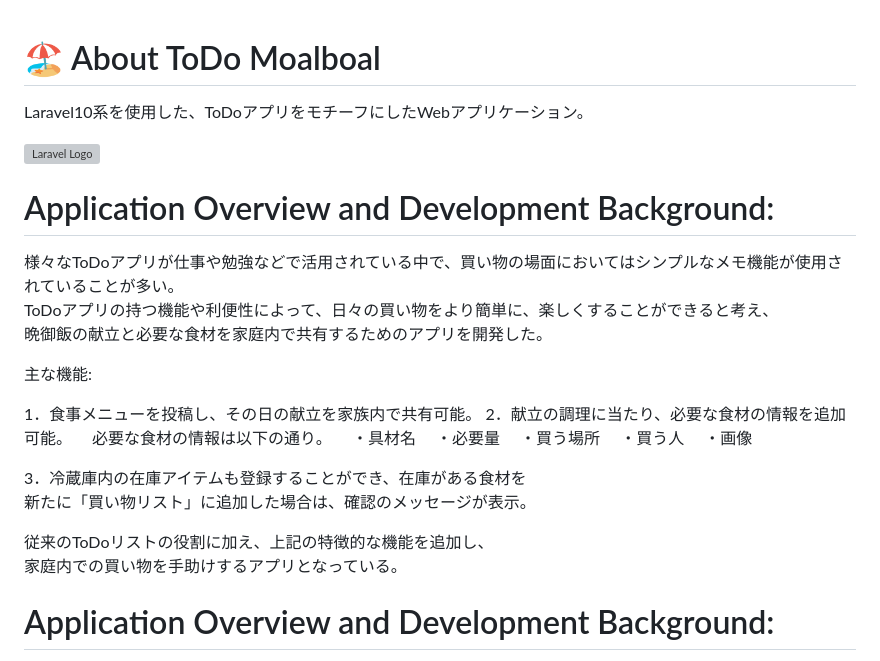
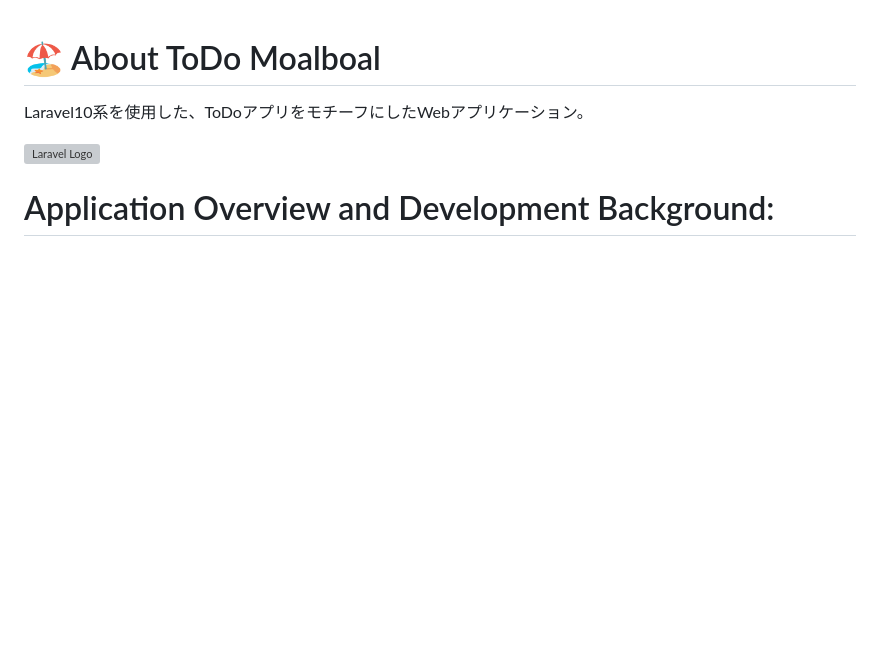
Before and after one commit to goki11reds327/todo_moalboal, a Markdown page: README.md, the part around the change. Drawn GitHub-style; blank space fills up the shorter version; grey boxes are pictures that could not be loaded.

```diff
--- a/README.md
+++ b/README.md
@@ -4,33 +4,6 @@
 Laravel10系を使用した、ToDoアプリをモチーフにしたWebアプリケーション。
 </p>
 <p><a href="https://laravel.com" target="_blank"><img src="https://raw.githubusercontent.com/laravel/art/master/logo-lockup/5%20SVG/2%20CMYK/1%20Full%20Color/laravel-logolockup-cmyk-red.svg" width="200" alt="Laravel Logo"></a></p>
-
-# Application Overview and Development Background:
-<p>
-様々なToDoアプリが仕事や勉強などで活用されている中で、買い物の場面においてはシンプルなメモ機能が使用されていることが多い。
-<br>ToDoアプリの持つ機能や利便性によって、日々の買い物をより簡単に、楽しくすることができると考え、
-<br>晩御飯の献立と必要な食材を家庭内で共有するためのアプリを開発した。
-</p>
-
-
-主な機能:
-
-1．食事メニューを投稿し、その日の献立を家族内で共有可能。
-2．献立の調理に当たり、必要な食材の情報を追加可能。
-　必要な食材の情報は以下の通り。
-　・具材名
-　・必要量
-　・買う場所
-　・買う人
-　・画像
-
-3．冷蔵庫内の在庫アイテムも登録することができ、在庫がある食材を
-<br>新たに「買い物リスト」に追加した場合は、確認のメッセージが表示。
-
-従来のToDoリストの役割に加え、上記の特徴的な機能を追加し、
-<br>家庭内での買い物を手助けするアプリとなっている。
-</p>
-
 
 
 # Application Overview and Development Background:
```
